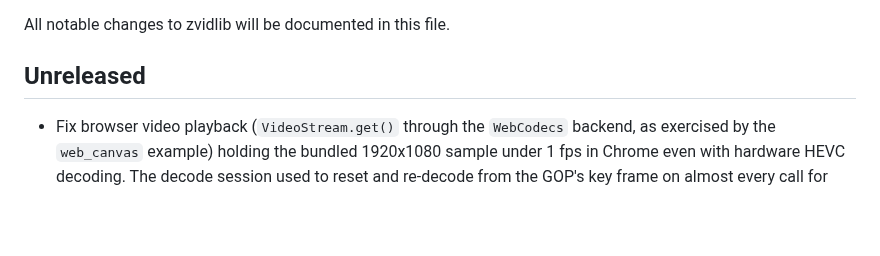
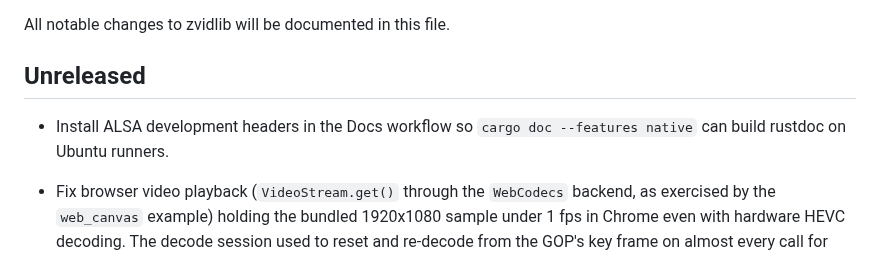
Before and after one commit to lsegal/zvidlib, a Markdown page: CHANGELOG.md, the part around the change. Drawn GitHub-style; blank space fills up the shorter version.

Commit message:
Document rustdoc workflow fix
Closes #128

```diff
--- a/CHANGELOG.md
+++ b/CHANGELOG.md
@@ -4,6 +4,7 @@ All notable changes to zvidlib will be documented in this file.
 
 ## Unreleased
 
+- Install ALSA development headers in the Docs workflow so `cargo doc --features native` can build rustdoc on Ubuntu runners.
 - Fix browser video playback (`VideoStream.get()` through the `WebCodecs` backend, as exercised by the `web_canvas` example) holding the bundled 1920x1080 sample under 1 fps in Chrome even with hardware HEVC decoding. The decode session used to reset and re-decode from the GOP's key frame on almost every call for content with reordered decoder output (HEVC hierarchical B-frames), and converted every frame the decoder emitted to RGBA rather than just the requested one. It now reuses the open session unless the requested frame has already been emitted since the last reset (matching the native `ExactFrameReader` policy), keeps decoded frames as live `VideoFrame` handles and converts only the frame a caller asks for, flow-controls submission against the decoder's queue depth, and closes every `VideoFrame` deterministically on eviction, reset, and session drop so Chrome no longer warns that a `VideoFrame` was garbage collected without being closed. The bundled 32-second 1080p clip measured 23.99 fps against its 24 fps source rate on a hardware-HEVC macOS host, up from 0.2-1.0 fps.
 - Fix the `web_canvas` example's FPS overlay reporting the render-loop iteration rate (which a display refreshing faster than the source rate inflates above the clip's own frame rate) instead of the rate at which newly decoded video frames are actually displayed, matching the equivalent `native_gl` overlay fix.
 - Draw an on-screen control legend in the `native_gl` example listing the play/pause, frame-stepping, five-second seek, and timeline-scrub controls above the timeline bar. The legend fades out a few seconds after startup so it does not cover the video, and `H` shows or hides it again. The example's 5x7 bitmap font now covers uppercase `A`-`Z`, `/`, `-`, `+`, and space in addition to the digits it already had, while the `FPS: n.n` overlay renders exactly as before.
```
